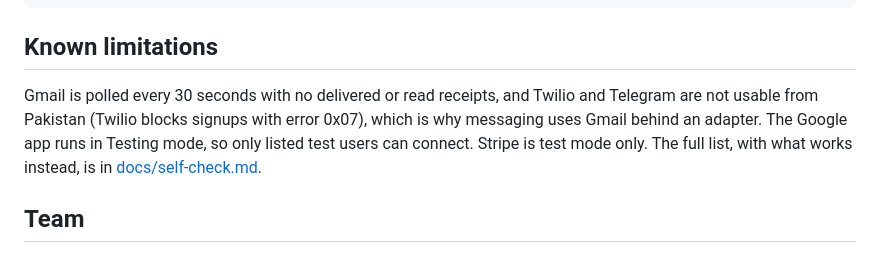
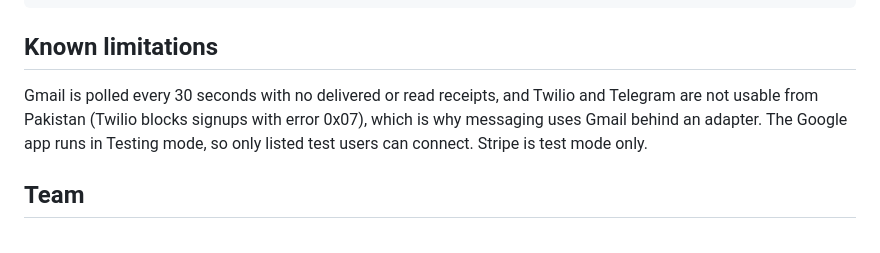
Before and after one commit to saadhtiwana/hackathon, a Markdown page: README.md, the part around the change. Rendered like a GitHub page.

```diff
--- a/README.md
+++ b/README.md
@@ -203,7 +203,7 @@ docs/                api, schema, modules, lead engine, requirements, judge guid
 
 ## Known limitations
 
-Gmail is polled every 30 seconds with no delivered or read receipts, and Twilio and Telegram are not usable from Pakistan (Twilio blocks signups with error 0x07), which is why messaging uses Gmail behind an adapter. The Google app runs in Testing mode, so only listed test users can connect. Stripe is test mode only. The full list, with what works instead, is in [docs/self-check.md](docs/self-check.md#known-limitations-for-the-judging-form).
+Gmail is polled every 30 seconds with no delivered or read receipts, and Twilio and Telegram are not usable from Pakistan (Twilio blocks signups with error 0x07), which is why messaging uses Gmail behind an adapter. The Google app runs in Testing mode, so only listed test users can connect. Stripe is test mode only.
 
 ## Team
 
```
Also changed, not shown: docs/self-check.md (+0 -13 lines).
